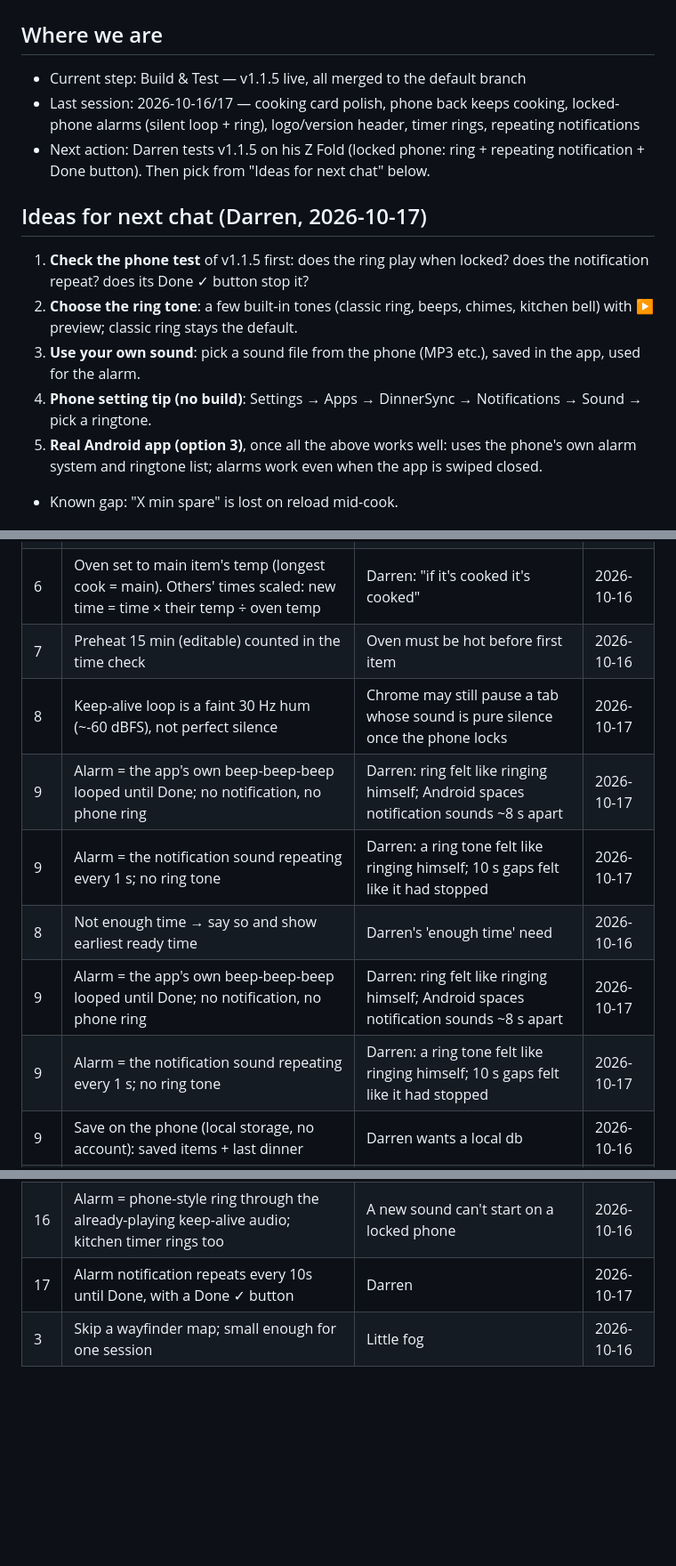
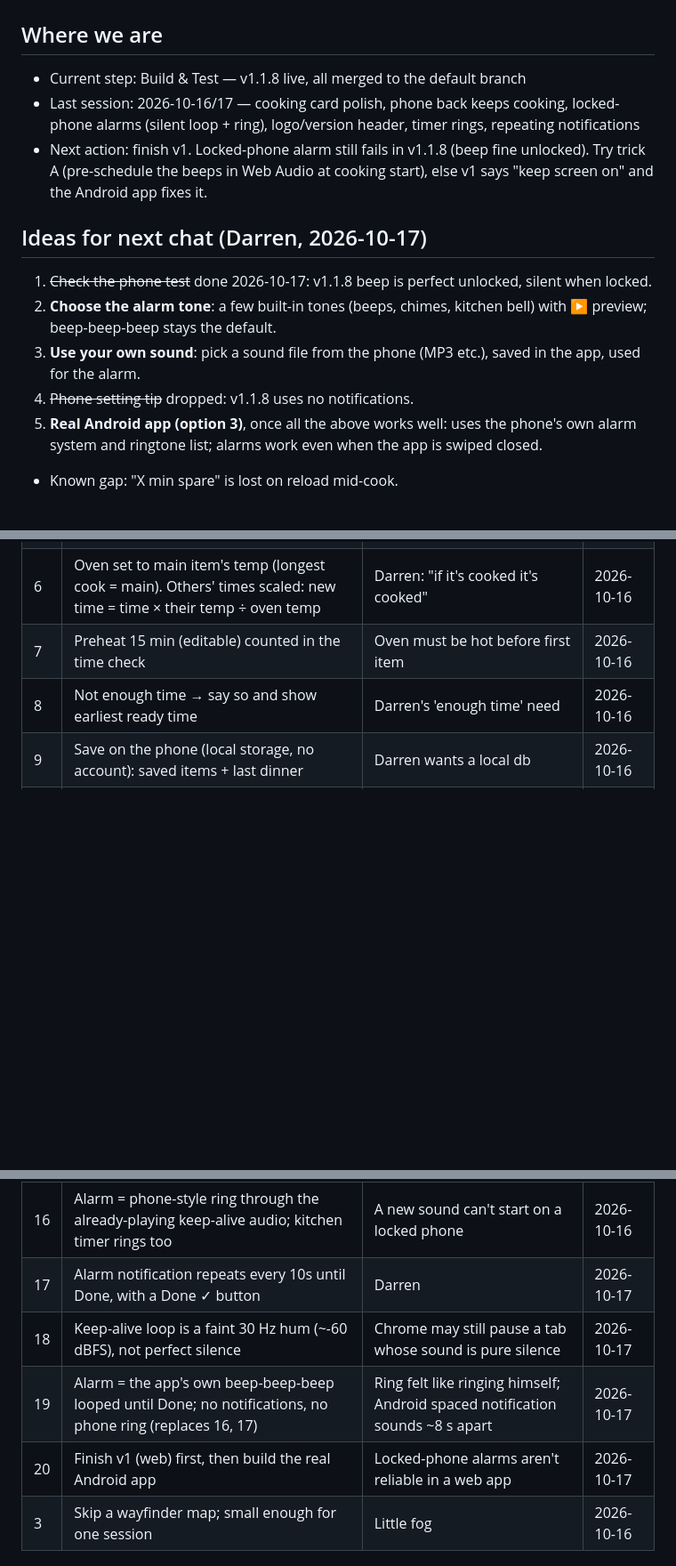
Before and after one commit to DF-AI-Lab/DinnerSync, a Markdown page: dinnersync.md, 3 parts joined by grey strips. Shown at 89% size. Rendered like a GitHub page; blank space fills up the shorter version.

Commit message:
Project file: v1.1.8 status, tidy decisions table, update ideas list
Co-Authored-By: Claude Opus 5.5 <noreply@anthropic.com>
Claude-Session: https://claude.ai/code/session_01R768orvm6BT25uiYVc6dpd

```diff
--- a/dinnersync.md
+++ b/dinnersync.md
@@ -1,15 +1,15 @@
 # DinnerSync
 
 ## Where we are
-- Current step: Build & Test — v1.1.5 live, all merged to the default branch
+- Current step: Build & Test — v1.1.8 live, all merged to the default branch
 - Last session: 2026-10-16/17 — cooking card polish, phone back keeps cooking, locked-phone alarms (silent loop + ring), logo/version header, timer rings, repeating notifications
-- Next action: Darren tests v1.1.5 on his Z Fold (locked phone: ring + repeating notification + Done button). Then pick from "Ideas for next chat" below.
+- Next action: finish v1. Locked-phone alarm still fails in v1.1.8 (beep fine unlocked). Try trick A (pre-schedule the beeps in Web Audio at cooking start), else v1 says "keep screen on" and the Android app fixes it.
 
 ## Ideas for next chat (Darren, 2026-10-17)
-1. **Check the phone test** of v1.1.5 first: does the ring play when locked? does the notification repeat? does its Done ✓ button stop it?
-2. **Choose the ring tone**: a few built-in tones (classic ring, beeps, chimes, kitchen bell) with ▶ preview; classic ring stays the default.
+1. ~~Check the phone test~~ done 2026-10-17: v1.1.8 beep is perfect unlocked, silent when locked.
+2. **Choose the alarm tone**: a few built-in tones (beeps, chimes, kitchen bell) with ▶ preview; beep-beep-beep stays the default.
 3. **Use your own sound**: pick a sound file from the phone (MP3 etc.), saved in the app, used for the alarm.
-4. **Phone setting tip (no build)**: Settings → Apps → DinnerSync → Notifications → Sound → pick a ringtone.
+4. ~~Phone setting tip~~ dropped: v1.1.8 uses no notifications.
 5. **Real Android app (option 3)**, once all the above works well: uses the phone's own alarm system and ringtone list; alarms work even when the app is swiped closed.
 - Known gap: "X min spare" is lost on reload mid-cook.
 
@@ -46,12 +46,7 @@
 | 5 | Screen stays on while cooking (wake lock) + sound, vibrate and notification | Web apps can't reliably alarm when phone is locked; no server needed | 2026-10-16 |
 | 6 | Oven set to main item's temp (longest cook = main). Others' times scaled: new time = time × their temp ÷ oven temp | Darren: "if it's cooked it's cooked" | 2026-10-16 |
 | 7 | Preheat 15 min (editable) counted in the time check | Oven must be hot before first item | 2026-10-16 |
-| 8 | Keep-alive loop is a faint 30 Hz hum (~-60 dBFS), not perfect silence | Chrome may still pause a tab whose sound is pure silence once the phone locks | 2026-10-17 |
-| 9 | Alarm = the app's own beep-beep-beep looped until Done; no notification, no phone ring | Darren: ring felt like ringing himself; Android spaces notification sounds ~8 s apart | 2026-10-17 |
-| 9 | Alarm = the notification sound repeating every 1 s; no ring tone | Darren: a ring tone felt like ringing himself; 10 s gaps felt like it had stopped | 2026-10-17 |
 | 8 | Not enough time → say so and show earliest ready time | Darren's 'enough time' need | 2026-10-16 |
-| 9 | Alarm = the app's own beep-beep-beep looped until Done; no notification, no phone ring | Darren: ring felt like ringing himself; Android spaces notification sounds ~8 s apart | 2026-10-17 |
-| 9 | Alarm = the notification sound repeating every 1 s; no ring tone | Darren: a ring tone felt like ringing himself; 10 s gaps felt like it had stopped | 2026-10-17 |
 | 9 | Save on the phone (local storage, no account): saved items + last dinner | Darren wants a local db | 2026-10-16 |
 | 10 | Cooking screen shows live countdowns: preheat, main meal (to dinner), next item | Darren | 2026-10-16 |
 | 11 | Look: "Dark kitchen" for now; revisit after it works | Darren: operations first | 2026-10-16 |
@@ -61,6 +56,9 @@
 | 15 | Service worker network-first (online = newest files; offline = saved copy) | Phone showed new page with old styles | 2026-10-16 |
 | 16 | Alarm = phone-style ring through the already-playing keep-alive audio; kitchen timer rings too | A new sound can't start on a locked phone | 2026-10-16 |
 | 17 | Alarm notification repeats every 10s until Done, with a Done ✓ button | Darren | 2026-10-17 |
+| 18 | Keep-alive loop is a faint 30 Hz hum (~-60 dBFS), not perfect silence | Chrome may still pause a tab whose sound is pure silence | 2026-10-17 |
+| 19 | Alarm = the app's own beep-beep-beep looped until Done; no notifications, no phone ring (replaces 16, 17) | Ring felt like ringing himself; Android spaced notification sounds ~8 s apart | 2026-10-17 |
+| 20 | Finish v1 (web) first, then build the real Android app | Locked-phone alarms aren't reliable in a web app | 2026-10-17 |
 | 3 | Skip a wayfinder map; small enough for one session | Little fog | 2026-10-16 |
 
 ## Parked (this version, not now)
```
